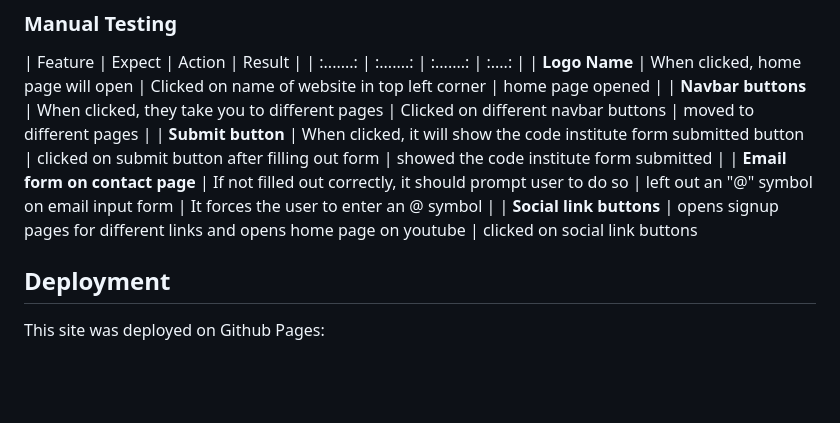
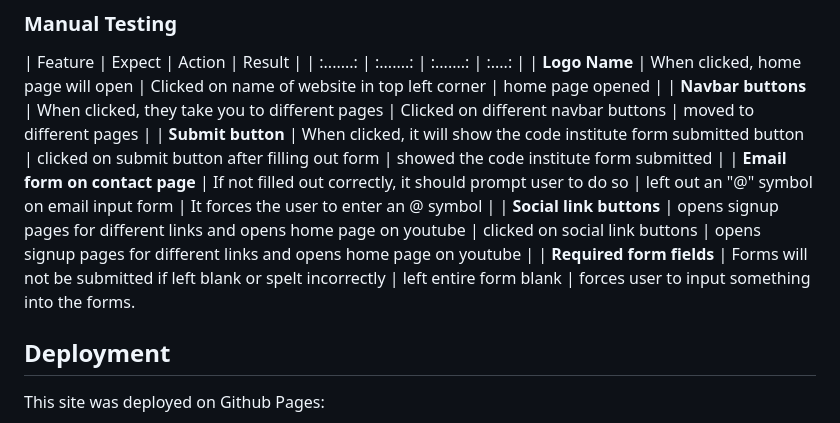
Before and after one commit to creepersguitar/Codeinstitute-project-1, a Markdown page: README.md, the part around the change. GitHub-like rendering; blank space fills up the shorter version.

Commit message:
finished manual testing form

```diff
--- a/README.md
+++ b/README.md
@@ -136,7 +136,8 @@ The site wants to attract people who want to learn new ways to do boring repetit
 | **Navbar buttons** | When clicked, they take you to different pages | Clicked on different navbar buttons | moved to different pages |
 | **Submit button** | When clicked, it will show the code institute form submitted button | clicked on submit button after filling out form | showed the code institute form submitted |
 | **Email form on contact page** | If not filled out correctly, it should prompt user to do so | left out an "@" symbol on email input form | It forces the user to enter an @ symbol |
-| **Social link buttons** | opens signup pages for different links and opens home page on youtube | clicked on social link buttons
+| **Social link buttons** | opens signup pages for different links and opens home page on youtube | clicked on social link buttons | opens signup pages for different links and opens home page on youtube |
+| **Required form fields** | Forms will not be submitted if left blank or spelt incorrectly | left entire form blank | forces user to input something into the forms.
 
 ## Deployment
 This site was deployed on Github Pages:
```
